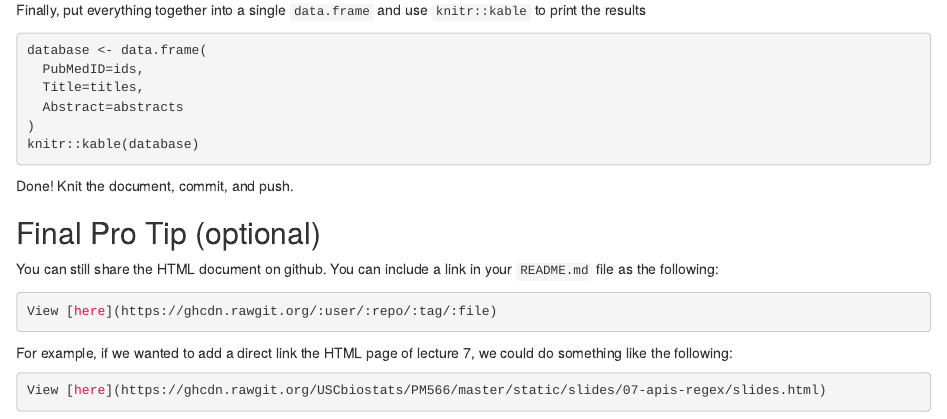
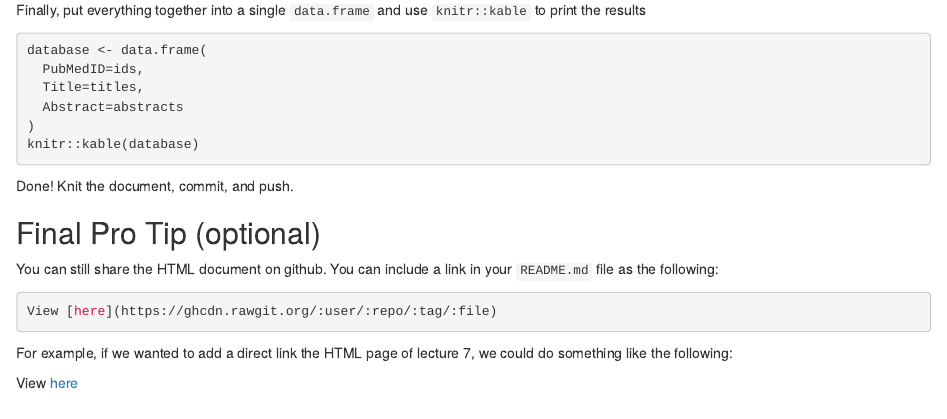
Before and after one commit to anhnguyendepocen/PM566-labs, an R Markdown document (lab07/README.Rmd): the page in a window 1100 px wide, from 3100 px down. Rendered offline with R 4.5, knitr and Pandoc, with nearby package versions; the code chunks are not run, so their results and figures are left out; both versions are drawn in the output format of the newer one.

Commit message:
add html

````diff
--- a/lab07/README.Rmd
+++ b/lab07/README.Rmd
@@ -1,6 +1,6 @@
 ---
 title: "Lab 07 - Web scraping and Regular Expressions"
-output: github_document
+output: html_document
 ---
 
 ```{r setup}
@@ -216,6 +216,5 @@ View [here](https://ghcdn.rawgit.org/:user/:repo/:tag/:file)
 
 For example, if we wanted to add a direct link the HTML page of lecture 7, we could do something like the following:
 
-```md
-View [here](https://ghcdn.rawgit.org/USCbiostats/PM566/master/static/slides/07-apis-regex/slides.html)
-```
+
+View [here](https://ghcdn.rawgit.org/meredithfranklin/PM566-labs/master/lab07/README.html)
````
